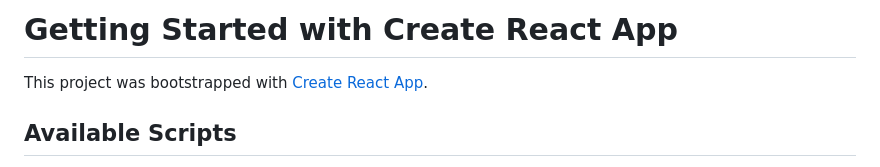
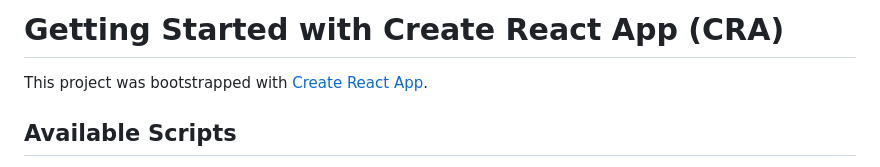
Before and after one commit to pooryafayazi/React-Portfolio-Contact-Form, a Markdown page: README.md, the part around the change. GitHub-like rendering.

```diff
--- a/README.md
+++ b/README.md
@@ -1,4 +1,4 @@
-# Getting Started with Create React App
+# Getting Started with Create React App (CRA)
 
 This project was bootstrapped with [Create React App](https://github.com/facebook/create-react-app).
 
```
